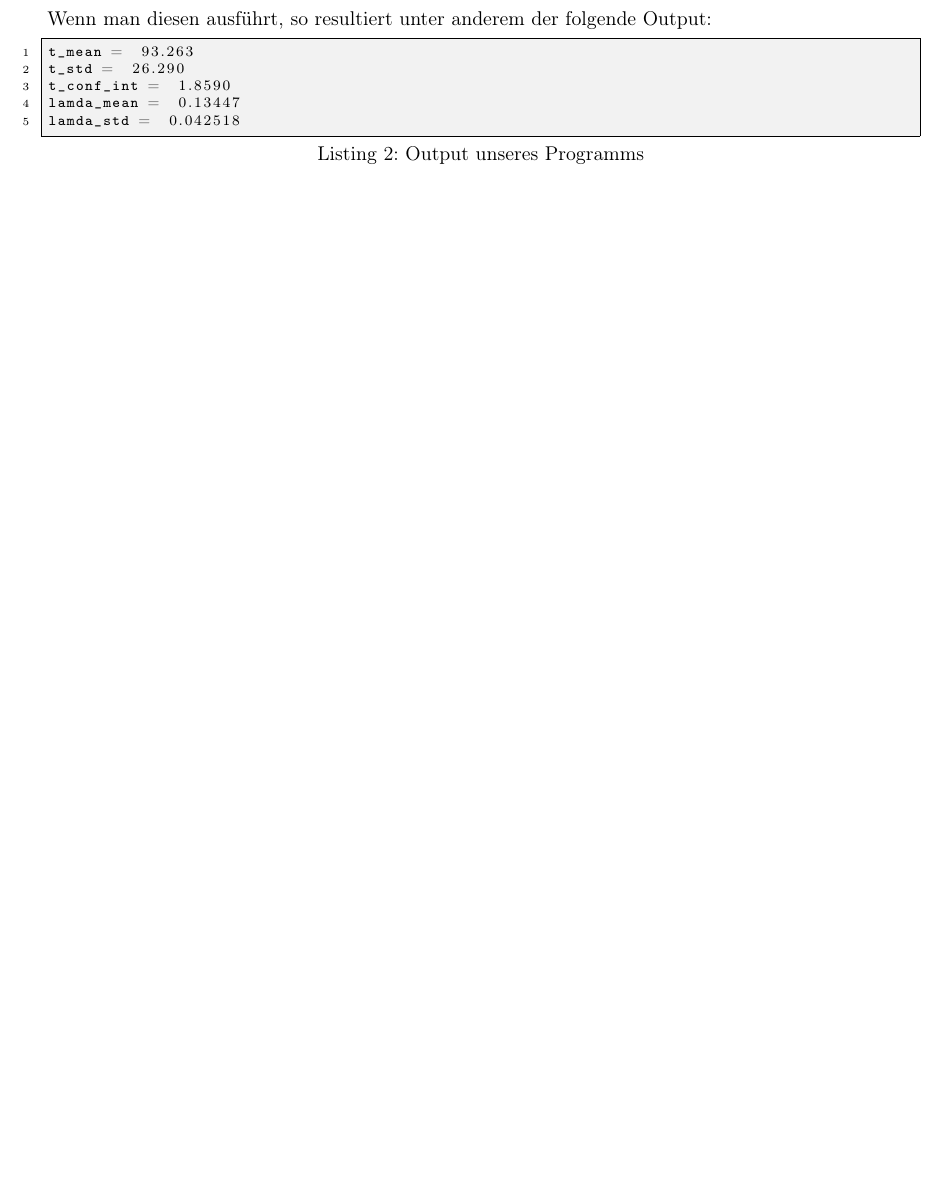
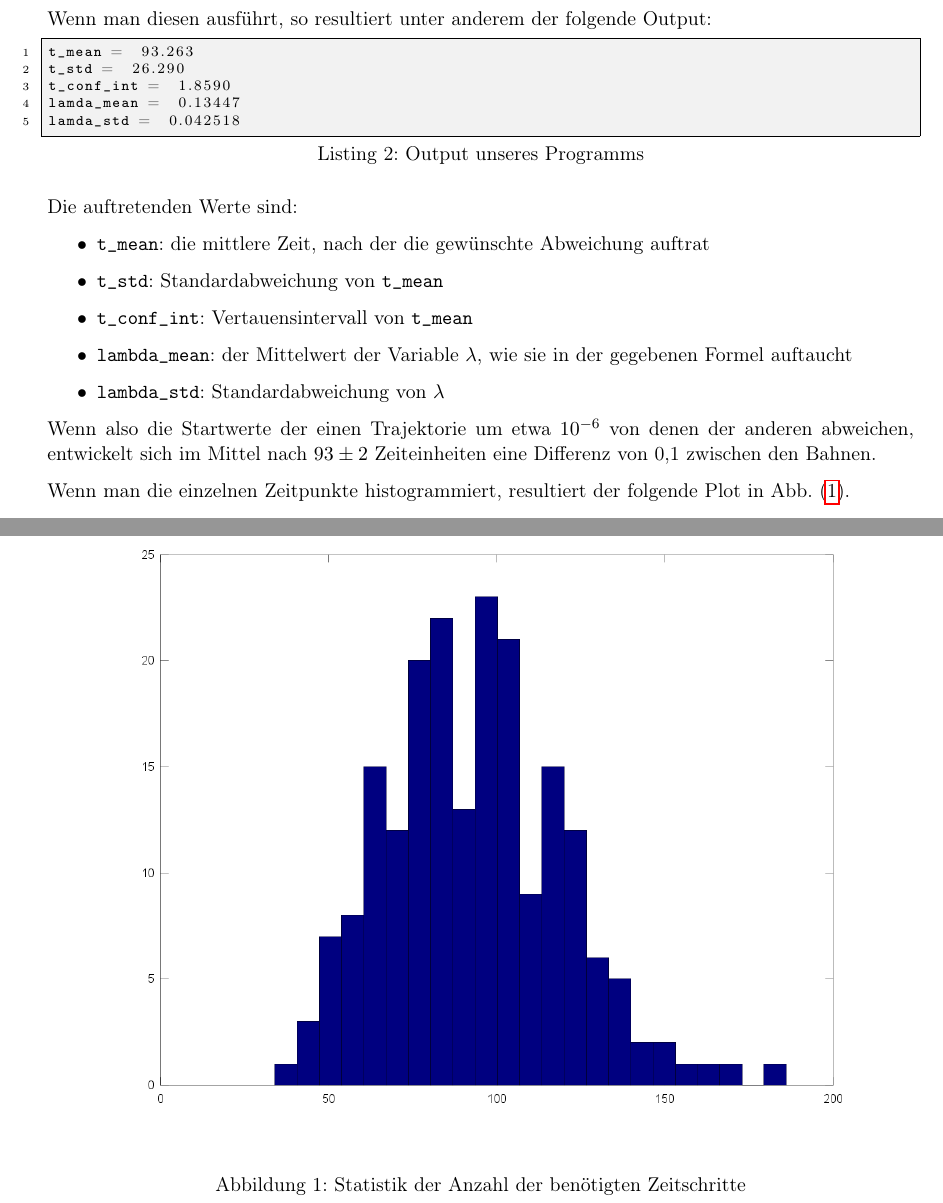
Before and after one commit to rriemann/cp2, a LaTeX document (02/tex/Protokoll.tex, which reads 02/tex/1a.tex): part of page 2 of 2 before the commit and two parts of pages 2 and 3 of 3 after it, the two joined at a grey line, cut so that both start at the same text, the shorter picture padded with empty space. Compiled offline with pdfLaTeX.

Commit message:
1a und b fertigt getext

```diff
--- a/02/tex/1a.tex
+++ b/02/tex/1a.tex
@@ -16,3 +16,27 @@ t_conf_int =  1.8590
 lamda_mean =  0.13447
 lamda_std =  0.042518
 \end{lstlisting}
+
+Die auftretenden Werte sind:
+\begin{itemize}
+\item \texttt{t\_mean}: die mittlere Zeit, nach der die gewünschte Abweichung
+  auftrat
+\item \texttt{t\_std}: Standardabweichung von \texttt{t\_mean}
+\item \texttt{t\_conf\_int}: Vertauensintervall von \texttt{t\_mean}
+\item \texttt{lambda\_mean}: der Mittelwert der Variable λ, wie sie in der
+  gegebenen Formel auftaucht
+\item \texttt{lambda\_std}: Standardabweichung von λ
+\end{itemize}
+
+Wenn also die Startwerte der einen Trajektorie um etwa $10^{-6}$ von denen der
+anderen abweichen, entwickelt sich im Mittel nach $93\pm2$ Zeiteinheiten eine
+Differenz von 0,1 zwischen den Bahnen.
+
+Wenn man die einzelnen Zeitpunkte histogrammiert, resultiert der folgende Plot
+in \fref{hist_zeitschritte}.
+\begin{figure}[htb]
+  \centering
+    \includegraphics[width=1\columnwidth,keepaspectratio]{../figure_std}
+    \caption{Statistik der Anzahl der benötigten Zeitschritte}
+  \label{fig:hist_zeitschritte}
+\end{figure}
```
Also changed, not shown: 02/figure_std.png (added), 02/tex/1a.tex (2 more changed lines), 1 other file.
